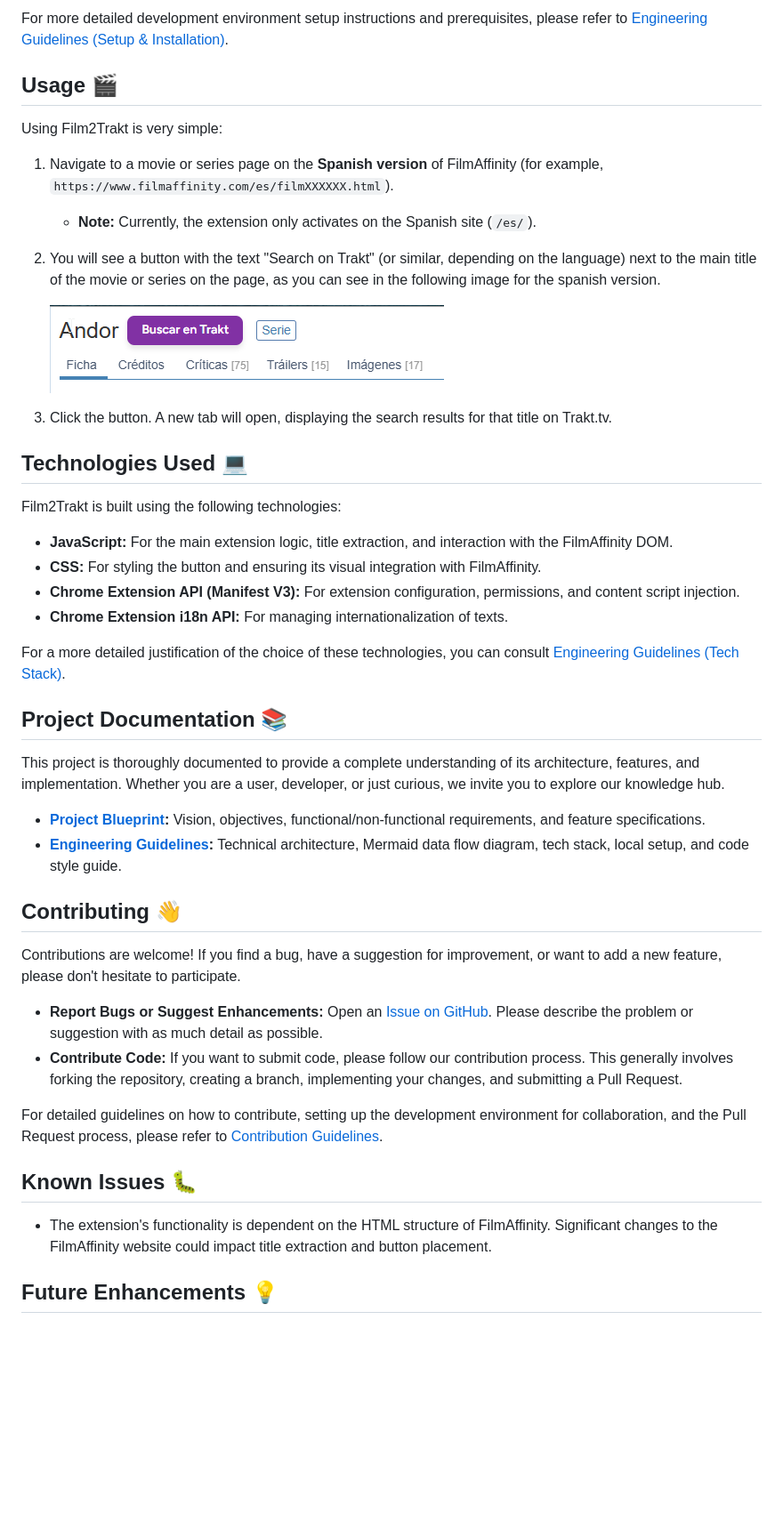
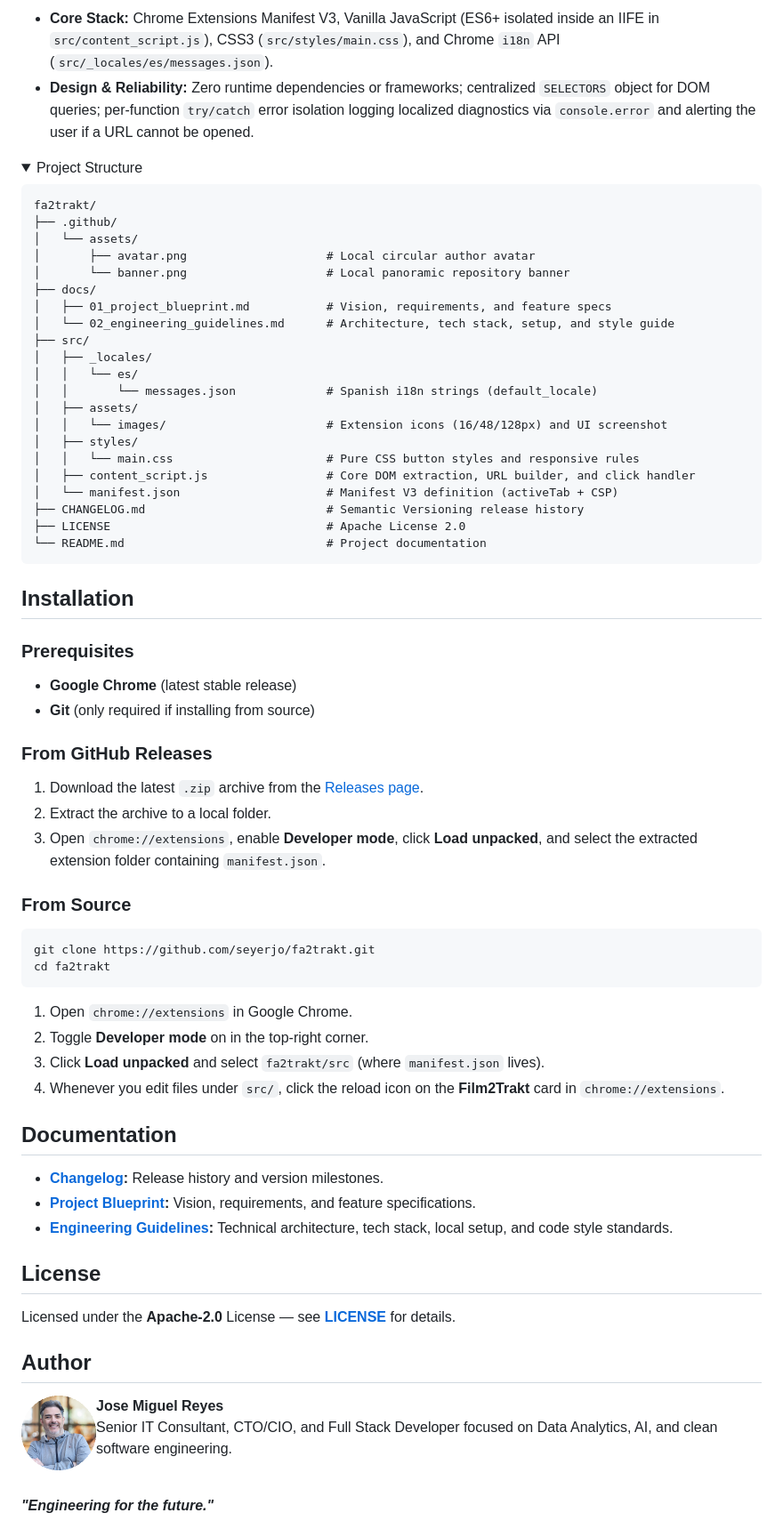
Before and after one commit to seyerjo/fa2trakt, a Markdown page: README.md, the part around one of its changes. Shown at 89% size. GitHub-like rendering; pictures changed too: .github/assets/avatar.png (added); blank space fills up the shorter version.

Commit message:
docs(readme): regenerate public showcase README with local assets

````diff
--- a/README.md
+++ b/README.md
@@ -53,48 +74,82 @@ You can install Film2Trakt in several ways:
 
-For more detailed development environment setup instructions and prerequisites, please refer to [Engineering Guidelines (Setup & Installation)](./docs/02_engineering_guidelines.md#setup--installation).
+- **Core Stack:** Chrome Extensions Manifest V3, Vanilla JavaScript (ES6+ isolated inside an IIFE in `src/content_script.js`), CSS3 (`src/styles/main.css`), and Chrome `i18n` API (`src/_locales/es/messages.json`).
+- **Design & Reliability:** Zero runtime dependencies or frameworks; centralized `SELECTORS` object for DOM queries; per-function `try/catch` error isolation logging localized diagnostics via `console.error` and alerting the user if a URL cannot be opened.
 
-## Usage 🎬
+<details open>
+<summary>Project Structure</summary>
 
-Using Film2Trakt is very simple:
+```text
+fa2trakt/
+├── .github/
+│   └── assets/
+│       ├── avatar.png                    # Local circular author avatar
+│       └── banner.png                    # Local panoramic repository banner
+├── docs/
+│   ├── 01_project_blueprint.md           # Vision, requirements, and feature specs
+│   └── 02_engineering_guidelines.md      # Architecture, tech stack, setup, and style guide
+├── src/
+│   ├── _locales/
+│   │   └── es/
+│   │       └── messages.json             # Spanish i18n strings (default_locale)
+│   ├── assets/
+│   │   └── images/                       # Extension icons (16/48/128px) and UI screenshot
+│   ├── styles/
+│   │   └── main.css                      # Pure CSS button styles and responsive rules
+│   ├── content_script.js                 # Core DOM extraction, URL builder, and click handler
+│   └── manifest.json                     # Manifest V3 definition (activeTab + CSP)
+├── CHANGELOG.md                          # Semantic Versioning release history
+├── LICENSE                               # Apache License 2.0
+└── README.md                             # Project documentation
+```
 
-1.  Navigate to a movie or series page on the **Spanish version** of FilmAffinity (for example, `https://www.filmaffinity.com/es/filmXXXXXX.html`).
-    - **Note:** Currently, the extension only activates on the Spanish site (`/es/`).
-2.  You will see a button with the text "Search on Trakt" (or similar, depending on the language) next to the main title of the movie or series on the page, as you can see in the following image for the spanish version.
+</details>
 
-    ![Film2Trakt button on FilmAffinity page](./src/assets/images/image_fa2trakt_button.png)
+## Installation
 
-3.  Click the button. A new tab will open, displaying the search results for that title on Trakt.tv.
+### Prerequisites
 
-## Technologies Used 💻
+- **Google Chrome** (latest stable release)
+- **Git** (only required if installing from source)
 
-Film2Trakt is built using the following technologies:
+### From GitHub Releases
 
-- **JavaScript:** For the main extension logic, title extraction, and interaction with the FilmAffinity DOM.
-- **CSS:** For styling the button and ensuring its visual integration with FilmAffinity.
-- **Chrome Extension API (Manifest V3):** For extension configuration, permissions, and content script injection.
-- **Chrome Extension i18n API:** For managing internationalization of texts.
+1. Download the latest `.zip` archive from the [Releases page](https://github.com/seyerjo/fa2trakt/releases/latest).
+2. Extract the archive to a local folder.
+3. Open `chrome://extensions`, enable **Developer mode**, click **Load unpacked**, and select the extracted extension folder containing `manifest.json`.
 
-For a more detailed justification of the choice of these technologies, you can consult [Engineering Guidelines (Tech Stack)](./docs/02_engineering_guidelines.md#tech-stack).
+### From Source
 
-## Project Documentation 📚
+```bash
+git clone https://github.com/seyerjo/fa2trakt.git
+cd fa2trakt
+```
 
-This project is thoroughly documented to provide a complete understanding of its architecture, features, and implementation. Whether you are a user, developer, or just curious, we invite you to explore our knowledge hub.
+1. Open `chrome://extensions` in Google Chrome.
+2. Toggle **Developer mode** on in the top-right corner.
+3. Click **Load unpacked** and select `fa2trakt/src` (where `manifest.json` lives).
+4. Whenever you edit files under `src/`, click the reload icon on the **Film2Trakt** card in `chrome://extensions`.
 
-- **[Project Blueprint](./docs/01_project_blueprint.md):** Vision, objectives, functional/non-functional requirements, and feature specifications.
-- **[Engineering Guidelines](./docs/02_engineering_guidelines.md):** Technical architecture, Mermaid data flow diagram, tech stack, local setup, and code style guide.
+## Documentation
 
-## Contributing 👋
+- **[Changelog](./CHANGELOG.md):** Release history and version milestones.
+- **[Project Blueprint](./docs/01_project_blueprint.md):** Vision, requirements, and feature specifications.
+- **[Engineering Guidelines](./docs/02_engineering_guidelines.md):** Technical architecture, tech stack, local setup, and code style standards.
 
-Contributions are welcome! If you find a bug, have a suggestion for improvement, or want to add a new feature, please don't hesitate to participate.
+## License
 
-- **Report Bugs or Suggest Enhancements:** Open an [Issue on GitHub](https://github.com/seyerjo/fa2trakt/issues). Please describe the problem or suggestion with as much detail as possible.
-- **Contribute Code:** If you want to submit code, please follow our contribution process. This generally involves forking the repository, creating a branch, implementing your changes, and submitting a Pull Request.
+Licensed under the **Apache-2.0** License — see **[LICENSE](./LICENSE)** for details.
 
-For detailed guidelines on how to contribute, setting up the development environment for collaboration, and the Pull Request process, please refer to [Contribution Guidelines](./CONTRIBUTION_GUIDELINES.md).
+## Author
 
-## Known Issues 🐛
+<p>
+  <a href="https://github.com/seyerjo">
+    <img src="./.github/assets/avatar.png" width="84" align="left" alt="Jose Miguel Reyes" />
+  </a>
+  <strong>Jose Miguel Reyes</strong><br />
+  Senior IT Consultant, CTO/CIO, and Full Stack Developer focused on Data Analytics, AI, and clean software engineering.
+</p>
 
-- The extension's functionality is dependent on the HTML structure of FilmAffinity. Significant changes to the FilmAffinity website could impact title extraction and button placement.
+<br clear="left" />
 
-## Future Enhancements 💡
+<p><em><strong>"Engineering for the future."</strong></em></p>
 
````
Also changed, not shown: other parts of README.md (+67 -72 lines), .github/assets/banner.png (added).
